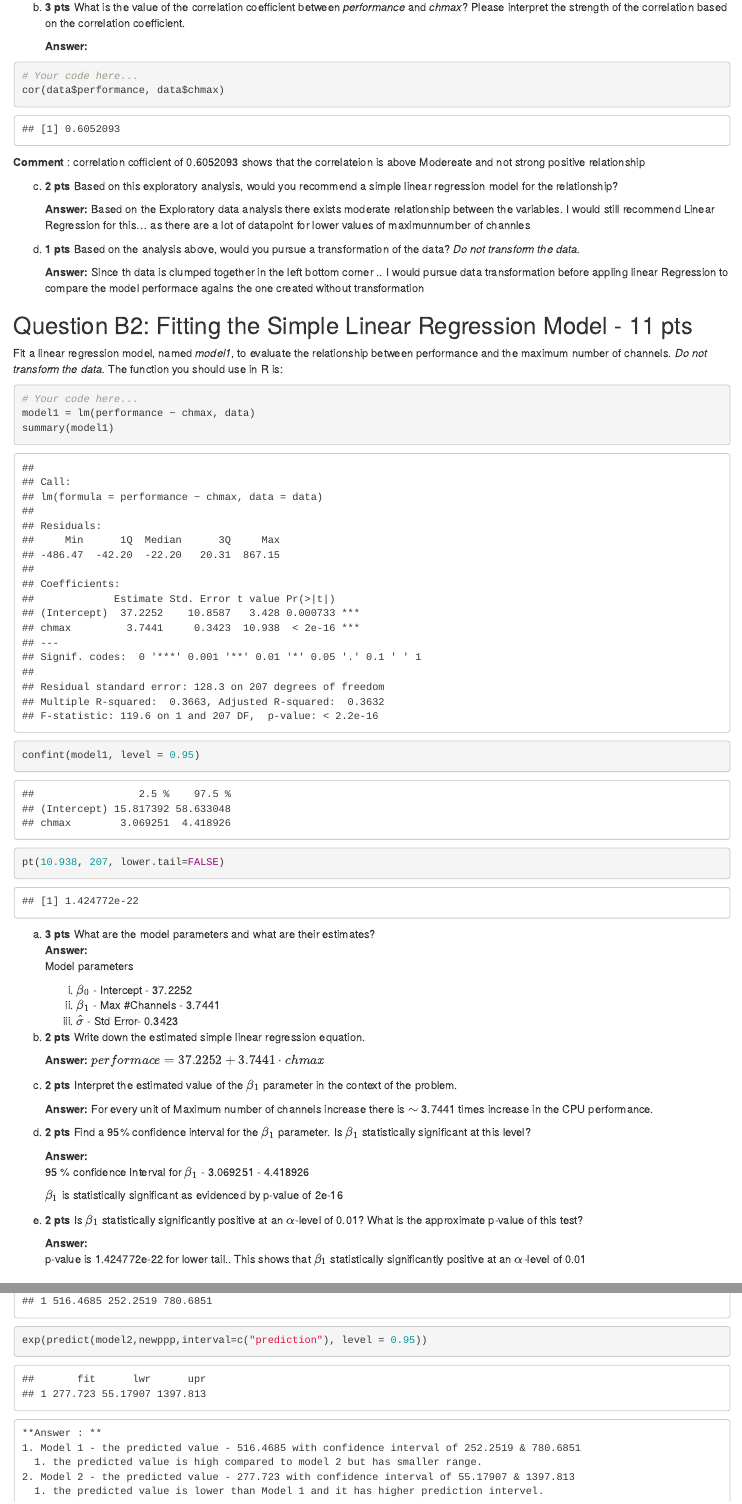
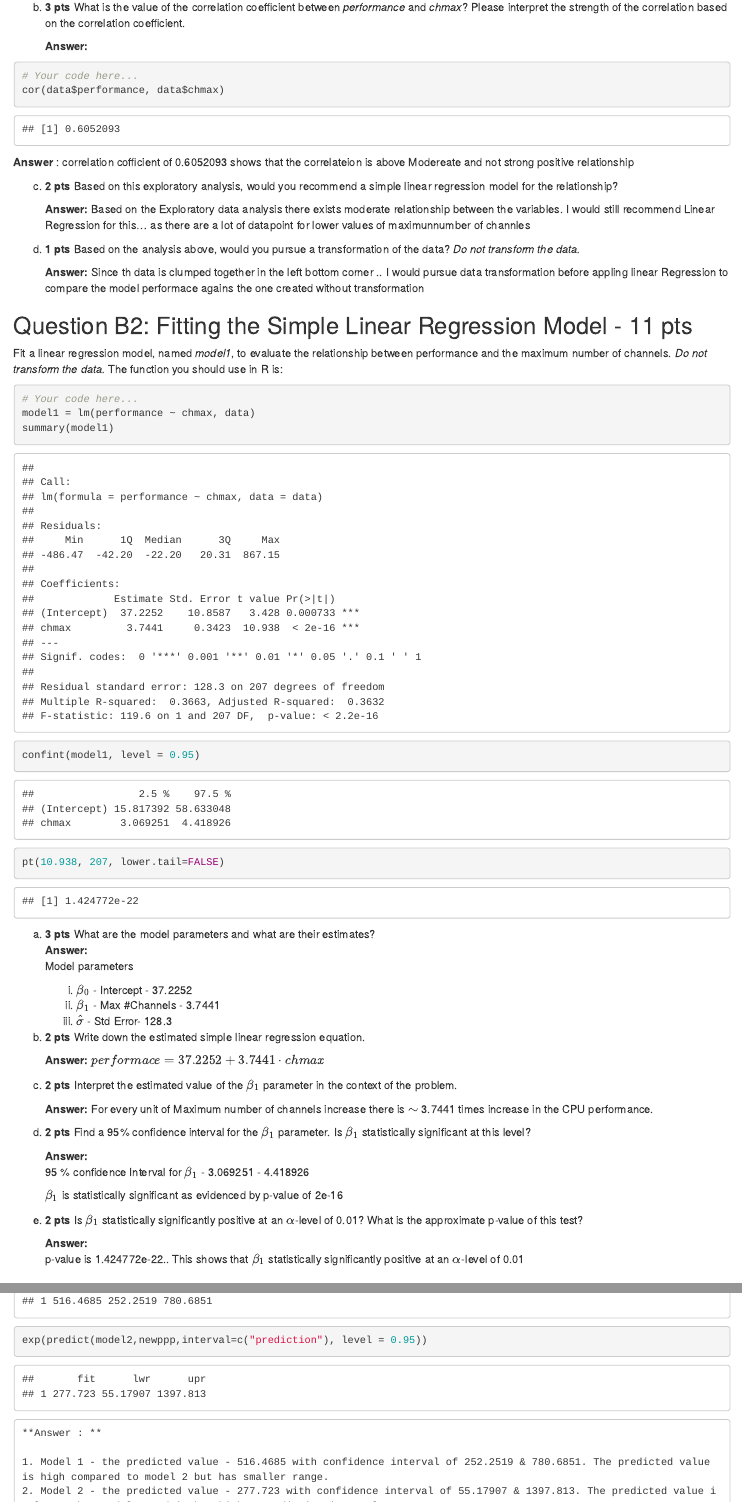
Before and after one commit to pushkarsinha/GATech_ISYE_6414_RegressionAnalysis, an R Markdown document (003 HW1/HW1.Rmd): the page in a window 1100 px wide, from 5880 px down, and a second part further down, joined at a grey line. The pictures show the output file 003 HW1/HW1.html that the author committed with the source, opened offline.

Commit message:
final HW1

````diff
--- a/003 HW1/HW1.Rmd
+++ b/003 HW1/HW1.Rmd
@@ -1,9 +1,10 @@
 ---
 title: "HW1 Peer Assessment"
 output:
+  pdf_document: default
   html_document:
     df_print: paged
-  pdf_document: default
+  word_document: default
 ---
 
 ```{r setup, include=FALSE}
@@ -165,7 +173,7 @@ cor(data$performance, data$chmax)
 
 ```
 
-**Comment** : correlation cofficient of 0.6052093 shows that the correlateion is above Modereate and not strong positive relationship
+**Answer** : correlation cofficient of 0.6052093 shows that the correlateion is above Modereate and not strong positive relationship
 
 c. **2 pts** Based on this exploratory analysis, would you recommend a simple linear regression model for the relationship?
 
@@ -191,9 +199,9 @@ pt(10.938, 207, lower.tail=FALSE)
 a. **3 pts** What are the model parameters and what are their estimates?
    **Answer:**
    Model parameters
-     i. $\beta_0$ - Intercept - 37.2252
-     ii. $\beta_1$ - Max #Channels - 3.7441
-     iii. $\hat{\sigma}$ - Std Error- 0.3423
+     i. $\hat{\beta}_0$ - Intercept - 37.2252
+     ii. $\hat{\beta}_1$ - Max #Channels - 3.7441
+     iii. $\hat{\sigma}$ - Std Error- 128.3
 
 
 b. **2 pts** Write down the estimated simple linear regression equation.
@@ -214,7 +222,7 @@ d. **2 pts** Find a 95% confidence interval for the $\beta_1$ parameter. Is $\be
 e. **2 pts** Is $\beta_1$ statistically significantly positive at an $\alpha$-level of 0.01?  What is the approximate p-value of this test?
 
    **Answer:**
-   p-value is 1.424772e-22 for lower tail.. This shows that  $\beta_1$ statistically significantly positive at an $\alpha$-level of 0.01
+   p-value is 1.424772e-22.. This shows that  $\beta_1$ statistically significantly positive at an $\alpha$-level of 0.01
 
 ## Question B3: Checking the Assumptions of the Model - 8 pts
 
@@ -325,11 +339,11 @@ predict(model1,newppp,interval=c("prediction"), level = 0.95)
 exp(predict(model2,newppp,interval=c("prediction"), level = 0.95))
 ```
 
+
     **Answer : **
-    1. Model 1 - the predicted value - 516.4685 with confidence interval of 252.2519 & 780.6851
-      1. the predicted value is high compared to model 2 but has smaller range.
-    2. Model 2 - the predicted value - 277.723 with confidence interval of 55.17907 & 1397.813
-      1. the predicted value is lower than Model 1 and it has higher prediction intervel.
+
+    1. Model 1 - the predicted value - 516.4685 with confidence interval of 252.2519 & 780.6851. The predicted value is high compared to model 2 but has smaller range.
+    2. Model 2 - the predicted value - 277.723 with confidence interval of 55.17907 & 1397.813. The predicted value is lower than Model 1 and it has higher prediction intervel.
 
     Looking at this .. seems like the Model 2 prediction has a tighter confidence interval and cab be deemed better than Model 2 prediction.
 
````
Also changed, not shown: 003 HW1/HW1.html, 003 HW1/HW1.pdf (added), 003 HW1/Quiz_ Homework 1_ Quiz format for True_False and Multiple Choice.html (deleted), ISYE 6414 Final Exam Review Flashcards _ Quizlet.pdf (deleted), ISYE 6414 Midterm Prep Flashcards _ Quizlet.pdf (deleted), ISYE6414 2019 Summer Midterm Flashcards _ Quizlet.pdf (deleted), Module 1-3 Midterm Flashcards _ Quizlet.pdf (deleted), Regression Analysis Flashcards _ Quizlet.pdf (deleted), 003 HW1/HW1.Rmd (43 more changed lines), 1 other file.
